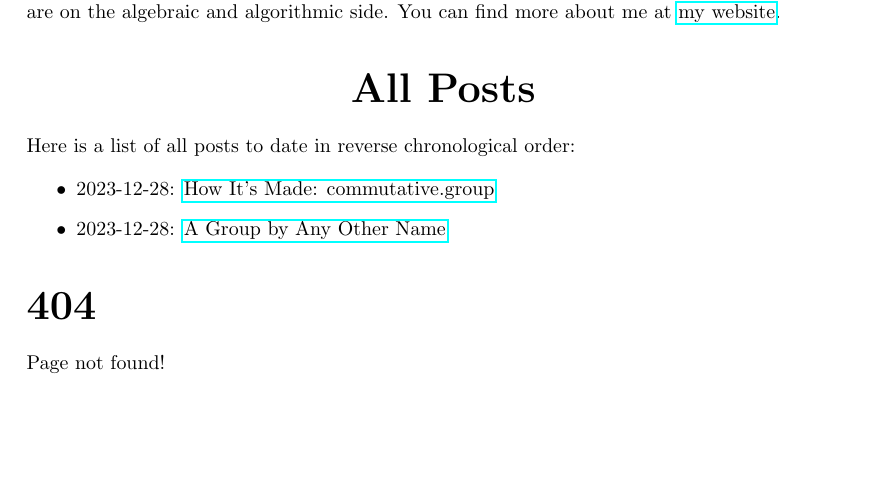
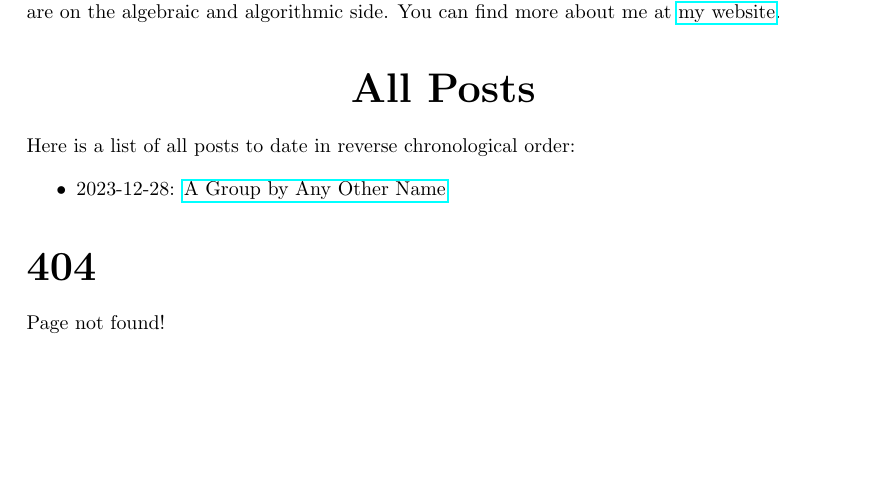
Before and after one commit to Spamakin/abel, a LaTeX document (main.tex): part of page 1 of 2, cut so that both start at the same text. Compiled offline with pdfLaTeX.

Commit message:
not doing that post yet

```diff
--- a/main.tex
+++ b/main.tex
@@ -56,7 +56,6 @@ You can find more about me at \href{https://www.anakin-dey.com/}{my website}.
 Here is a list of all posts to date in reverse chronological order:
 
 \begin{itemize}
-\item 2023-12-28: \href{posts/abel.html}{How It's Made: commutative.group}
 \item 2023-12-28: \href{posts/other_name.html}{A Group by Any Other Name}
 \end{itemize}
 
```
